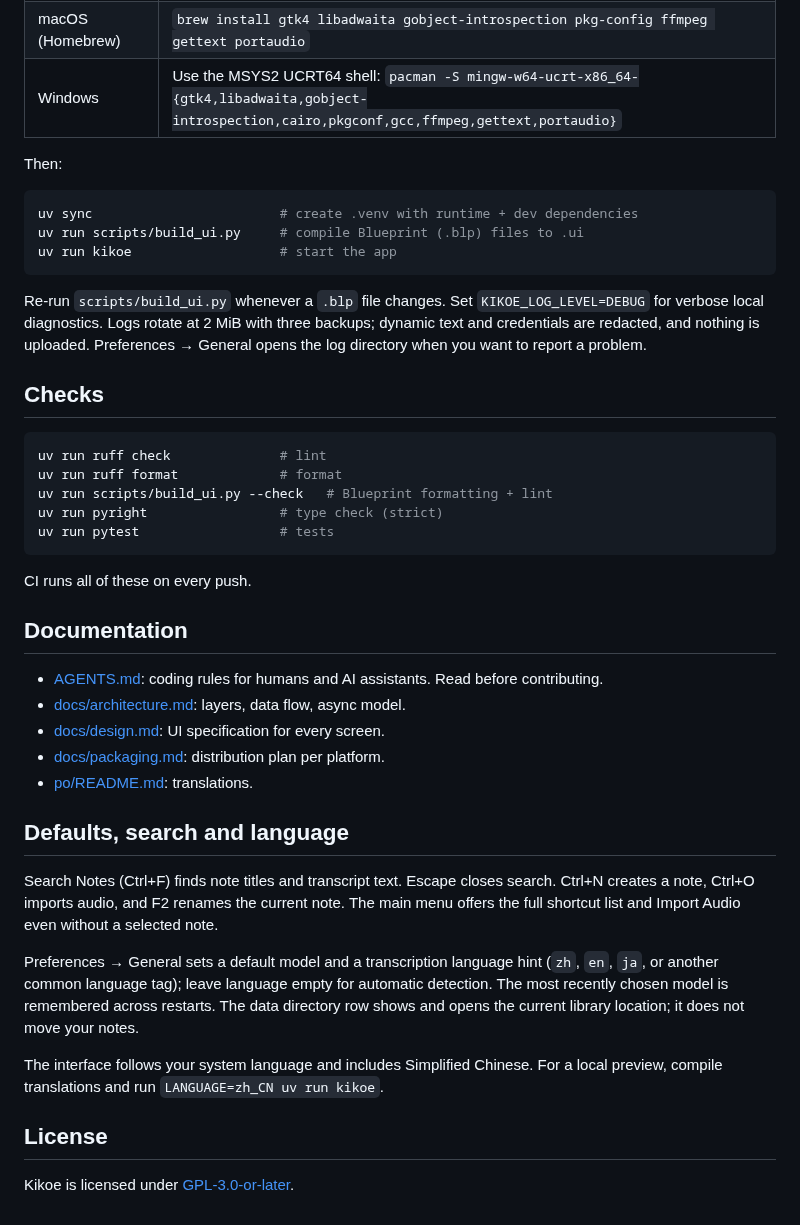
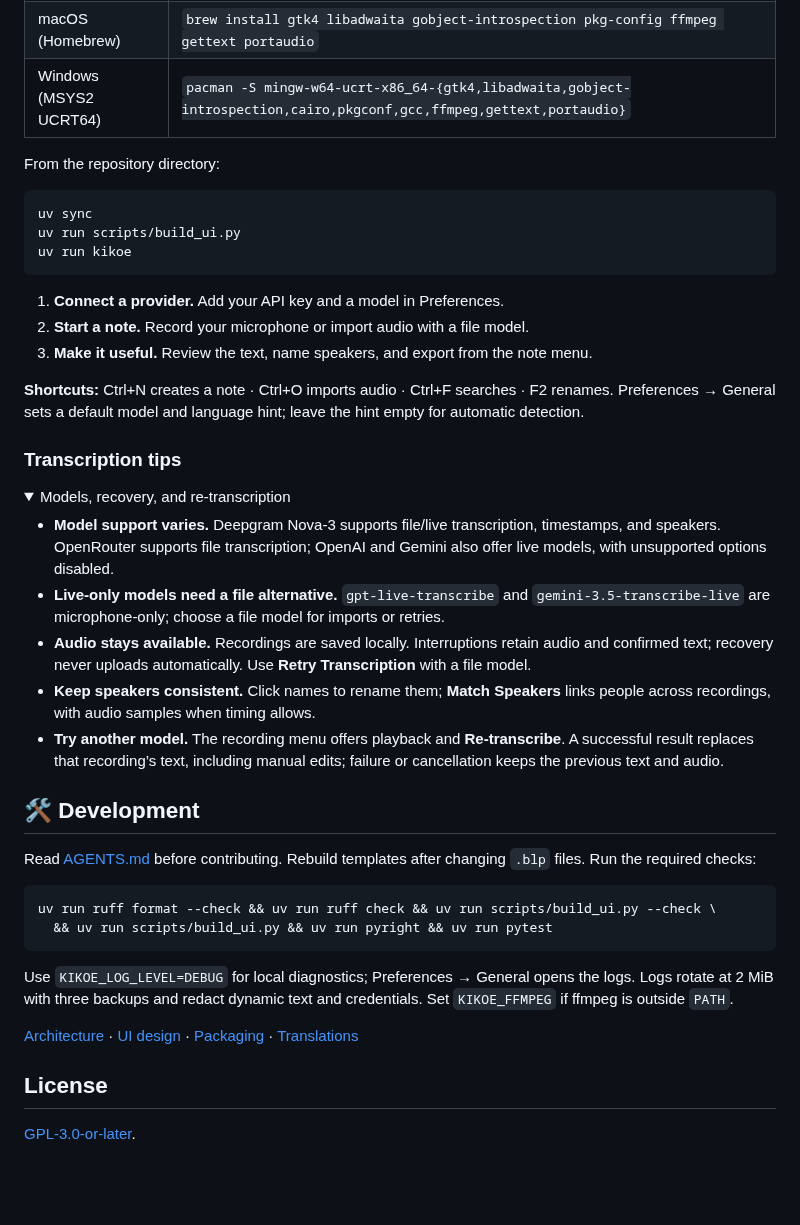
Before and after one commit to first-storm/Kikoe, a Markdown page: README.md, the part around one of its changes. GitHub-like rendering; folded sections open; blank space fills up the shorter version.

````diff
--- a/README.md
+++ b/README.md
@@ -59,56 +60,54 @@ Platform packages:
 | Fedora | `sudo dnf install gtk4 libadwaita cairo-devel gobject-introspection-devel ffmpeg-free gettext portaudio` |
 | Debian/Ubuntu | `sudo apt install gir1.2-gtk-4.0 gir1.2-adw-1 gir1.2-girepository-3.0 libgirepository-2.0-dev libcairo2-dev pkg-config ffmpeg gettext libportaudio2` |
 | macOS (Homebrew) | `brew install gtk4 libadwaita gobject-introspection pkg-config ffmpeg gettext portaudio` |
-| Windows | Use the MSYS2 UCRT64 shell: `pacman -S mingw-w64-ucrt-x86_64-{gtk4,libadwaita,gobject-introspection,cairo,pkgconf,gcc,ffmpeg,gettext,portaudio}` |
+| Windows (MSYS2 UCRT64) | `pacman -S mingw-w64-ucrt-x86_64-{gtk4,libadwaita,gobject-introspection,cairo,pkgconf,gcc,ffmpeg,gettext,portaudio}` |
 
-Then:
+</details>
+
+From the repository directory:
 
 ```sh
-uv sync                        # create .venv with runtime + dev dependencies
-uv run scripts/build_ui.py     # compile Blueprint (.blp) files to .ui
-uv run kikoe                   # start the app
+uv sync
+uv run scripts/build_ui.py
+uv run kikoe
 ```
 
-Re-run `scripts/build_ui.py` whenever a `.blp` file changes.
-Set `KIKOE_LOG_LEVEL=DEBUG` for verbose local diagnostics. Logs rotate at 2 MiB
-with three backups; dynamic text and credentials are redacted, and nothing is uploaded.
-Preferences → General opens the log directory when you want to report a problem.
+1. **Connect a provider.** Add your API key and a model in Preferences.
+2. **Start a note.** Record your microphone or import audio with a file model.
+3. **Make it useful.** Review the text, name speakers, and export from the note menu.
 
-## Checks
+**Shortcuts:** Ctrl+N creates a note · Ctrl+O imports audio · Ctrl+F searches · F2 renames.
+Preferences → General sets a default model and language hint; leave the hint empty for automatic detection.
+
+### Transcription tips
+
+<details>
+<summary>Models, recovery, and re-transcription</summary>
+
+- **Model support varies.** Deepgram Nova-3 supports file/live transcription, timestamps, and speakers. OpenRouter supports file transcription; OpenAI and Gemini also offer live models, with unsupported options disabled.
+- **Live-only models need a file alternative.** `gpt-live-transcribe` and `gemini-3.5-transcribe-live` are microphone-only; choose a file model for imports or retries.
+- **Audio stays available.** Recordings are saved locally. Interruptions retain audio and confirmed text; recovery never uploads automatically. Use **Retry Transcription** with a file model.
+- **Keep speakers consistent.** Click names to rename them; **Match Speakers** links people across recordings, with audio samples when timing allows.
+- **Try another model.** The recording menu offers playback and **Re-transcribe**. A successful result replaces that recording’s text, including manual edits; failure or cancellation keeps the previous text and audio.
+
+</details>
+
+## 🛠️ Development
+
+Read [AGENTS.md](AGENTS.md) before contributing. Rebuild templates after changing `.blp` files.
+Run the required checks:
 
 ```sh
-uv run ruff check              # lint
-uv run ruff format             # format
-uv run scripts/build_ui.py --check   # Blueprint formatting + lint
-uv run pyright                 # type check (strict)
-uv run pytest                  # tests
+uv run ruff format --check && uv run ruff check && uv run scripts/build_ui.py --check \
+  && uv run scripts/build_ui.py && uv run pyright && uv run pytest
 ```
 
-CI runs all of these on every push.
+Use `KIKOE_LOG_LEVEL=DEBUG` for local diagnostics; Preferences → General opens the logs.
+Logs rotate at 2 MiB with three backups and redact dynamic text and credentials.
+Set `KIKOE_FFMPEG` if ffmpeg is outside `PATH`.
 
-## Documentation
-
-- [AGENTS.md](AGENTS.md): coding rules for humans and AI assistants. Read before contributing.
-- [docs/architecture.md](docs/architecture.md): layers, data flow, async model.
-- [docs/design.md](docs/design.md): UI specification for every screen.
-- [docs/packaging.md](docs/packaging.md): distribution plan per platform.
-- [po/README.md](po/README.md): translations.
-
-
-## Defaults, search and language
-
-Search Notes (Ctrl+F) finds note titles and transcript text. Escape closes search.
-Ctrl+N creates a note, Ctrl+O imports audio, and F2 renames the current note. The main
-menu offers the full shortcut list and Import Audio even without a selected note.
-
-Preferences → General sets a default model and a transcription language hint (`zh`,
-`en`, `ja`, or another common language tag); leave language empty for automatic detection.
-The most recently chosen model is remembered across restarts. The data directory row
-shows and opens the current library location; it does not move your notes.
-
-The interface follows your system language and includes Simplified Chinese. For a local
-preview, compile translations and run `LANGUAGE=zh_CN uv run kikoe`.
+[Architecture](docs/architecture.md) · [UI design](docs/design.md) · [Packaging](docs/packaging.md) · [Translations](po/README.md)
 
 ## License
 
-Kikoe is licensed under [GPL-3.0-or-later](LICENSE).
+[GPL-3.0-or-later](LICENSE).
````
Also changed, not shown: other parts of README.md (+42 -41 lines), data/screenshots/readme-dark.png (added), data/screenshots/readme-main.png (added), data/screenshots/readme-timestamps.png (added).
